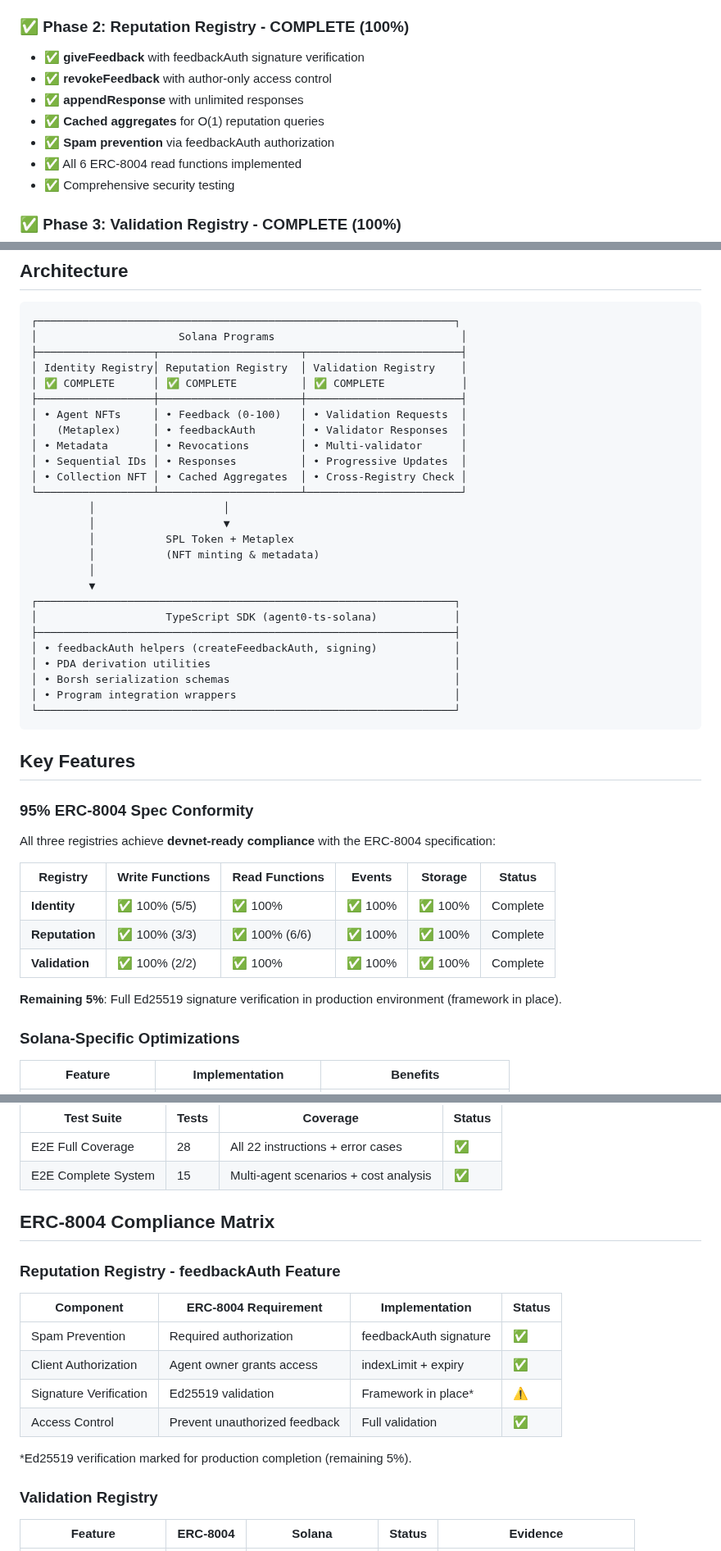
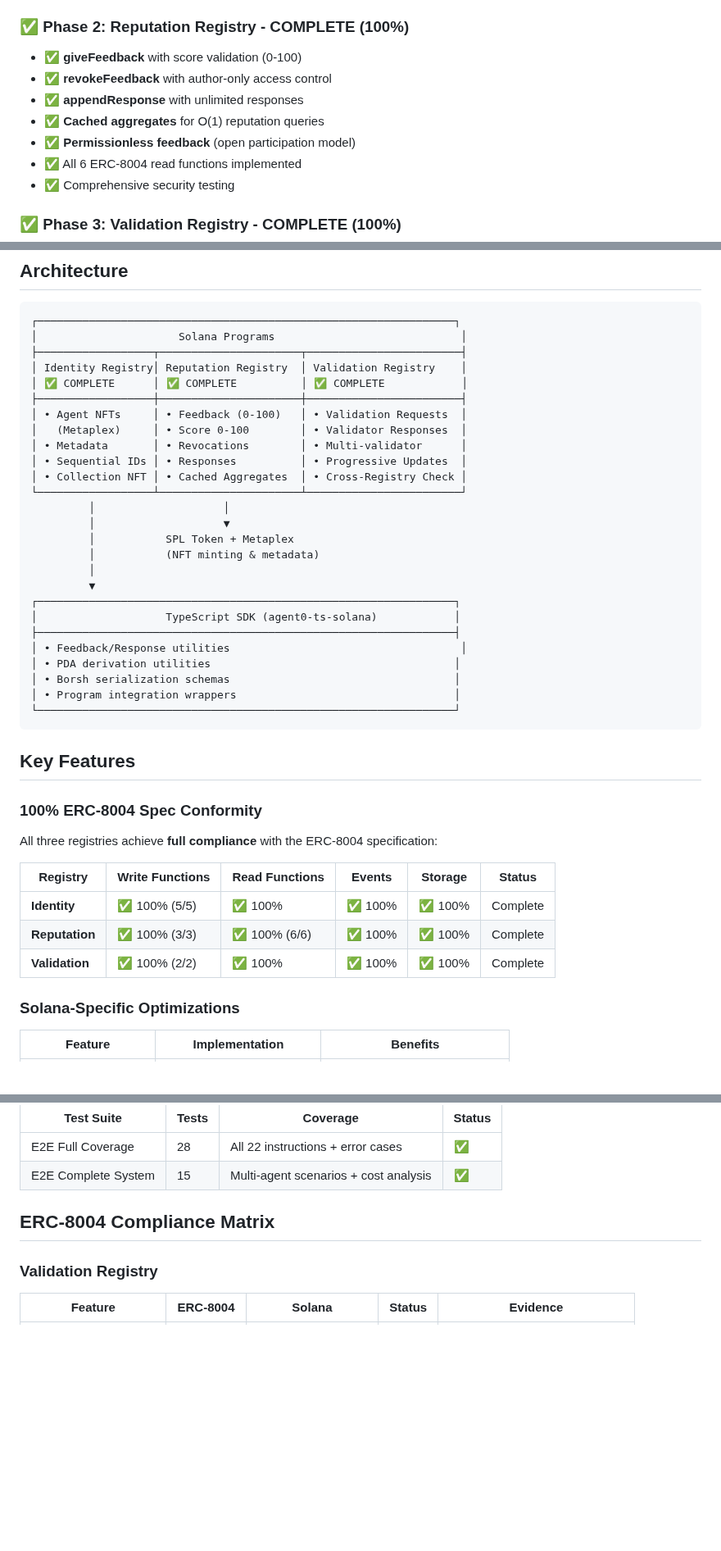
Before and after one commit to QuantuLabs/8004-solana, a Markdown page: README.md, 3 parts joined by grey strips. Shown at 82% size. Drawn GitHub-style; blank space fills up the shorter version.

Commit message:
docs: remove feedbackAuth references from README
- feedbackAuth was removed from Reputation Registry (permissionless model)
- Update spec conformity from 95% to 100%
- Remove feedbackAuth compliance matrix section
- Update architecture diagram and SDK description

```diff
--- a/README.md
+++ b/README.md
@@ -24,11 +24,11 @@
 
 ### ✅ Phase 2: Reputation Registry - COMPLETE (100%)
 
-- ✅ **giveFeedback** with feedbackAuth signature verification
+- ✅ **giveFeedback** with score validation (0-100)
 - ✅ **revokeFeedback** with author-only access control
 - ✅ **appendResponse** with unlimited responses
 - ✅ **Cached aggregates** for O(1) reputation queries
-- ✅ **Spam prevention** via feedbackAuth authorization
+- ✅ **Permissionless feedback** (open participation model)
 - ✅ All 6 ERC-8004 read functions implemented
 - ✅ Comprehensive security testing
 
@@ -65,7 +65,7 @@ This Solana implementation leverages the platform's unique architecture:
 │ ✅ COMPLETE      │ ✅ COMPLETE          │ ✅ COMPLETE            │
 ├──────────────────┼──────────────────────┼────────────────────────┤
 │ • Agent NFTs     │ • Feedback (0-100)   │ • Validation Requests  │
-│   (Metaplex)     │ • feedbackAuth       │ • Validator Responses  │
+│   (Metaplex)     │ • Score 0-100        │ • Validator Responses  │
 │ • Metadata       │ • Revocations        │ • Multi-validator      │
 │ • Sequential IDs │ • Responses          │ • Progressive Updates  │
 │ • Collection NFT │ • Cached Aggregates  │ • Cross-Registry Check │
@@ -79,7 +79,7 @@ This Solana implementation leverages the platform's unique architecture:
 ┌─────────────────────────────────────────────────────────────────┐
 │                    TypeScript SDK (agent0-ts-solana)            │
 ├─────────────────────────────────────────────────────────────────┤
-│ • feedbackAuth helpers (createFeedbackAuth, signing)            │
+│ • Feedback/Response utilities                                    │
 │ • PDA derivation utilities                                      │
 │ • Borsh serialization schemas                                   │
 │ • Program integration wrappers                                  │
@@ -88,17 +88,15 @@ This Solana implementation leverages the platform's unique architecture:
 
 ## Key Features
 
-### 95% ERC-8004 Spec Conformity
+### 100% ERC-8004 Spec Conformity
 
-All three registries achieve **devnet-ready compliance** with the ERC-8004 specification:
+All three registries achieve **full compliance** with the ERC-8004 specification:
 
 | Registry | Write Functions | Read Functions | Events | Storage | Status |
 |----------|----------------|----------------|---------|---------|--------|
 | **Identity** | ✅ 100% (5/5) | ✅ 100% | ✅ 100% | ✅ 100% | Complete |
 | **Reputation** | ✅ 100% (3/3) | ✅ 100% (6/6) | ✅ 100% | ✅ 100% | Complete |
 | **Validation** | ✅ 100% (2/2) | ✅ 100% | ✅ 100% | ✅ 100% | Complete |
-
-**Remaining 5%**: Full Ed25519 signature verification in production environment (framework in place).
 
 ### Solana-Specific Optimizations
 
@@ -180,17 +178,6 @@ anchor test --skip-build tests/e2e-integration.ts
 
 ## ERC-8004 Compliance Matrix
 
-### Reputation Registry - feedbackAuth Feature
-
-| Component | ERC-8004 Requirement | Implementation | Status |
-|-----------|---------------------|----------------|--------|
-| Spam Prevention | Required authorization | feedbackAuth signature | ✅ |
-| Client Authorization | Agent owner grants access | indexLimit + expiry | ✅ |
-| Signature Verification | Ed25519 validation | Framework in place* | ⚠️ |
-| Access Control | Prevent unauthorized feedback | Full validation | ✅ |
-
-*Ed25519 verification marked for production completion (remaining 5%).
-
 ### Validation Registry
 
 | Feature | ERC-8004 | Solana | Status | Evidence |
```
Also changed, not shown: other parts of README.md (+3 -3 lines).
